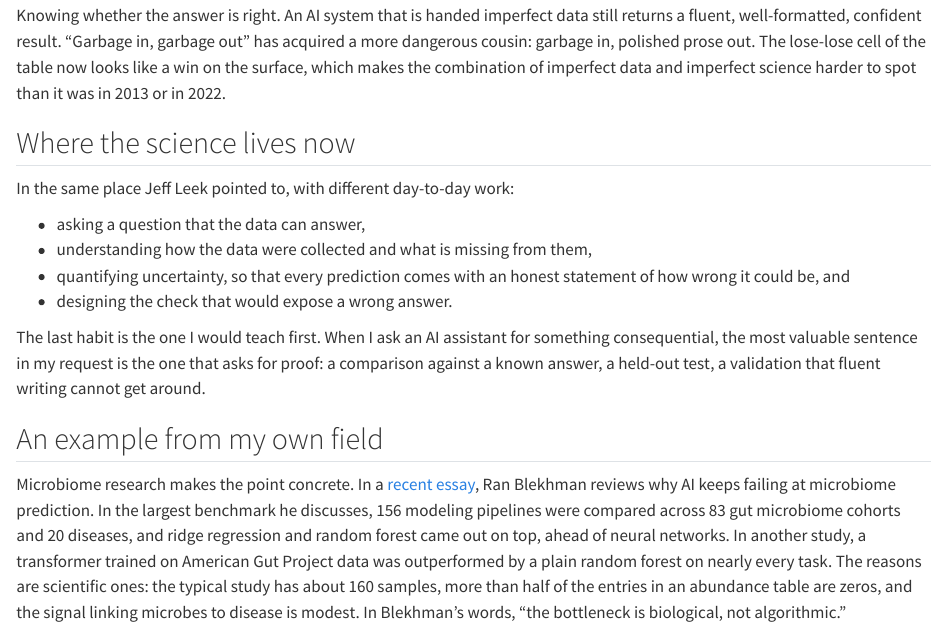
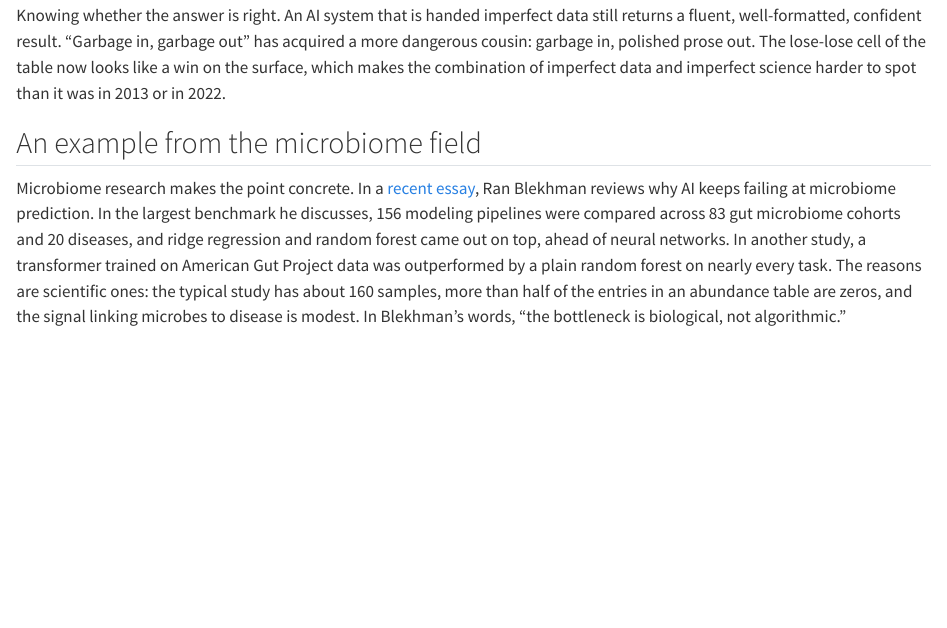
Before and after one commit to himelmallick/himelmallick.github.io, a Quarto document (post/keyword_still_science/index.qmd): the page in a window 1100 px wide, from 540 px down. Rendered offline with R 4.5, knitr and Pandoc in place of Quarto, with nearby package versions.

Commit message:
Update post: remove section, rename example heading, set date to 2026-10-11

```diff
--- a/post/keyword_still_science/index.qmd
+++ b/post/keyword_still_science/index.qmd
@@ -29,18 +29,7 @@ The mechanics of analysis: code, pipelines, standard models, the first draft of
 
 Knowing whether the answer is right. An AI system that is handed imperfect data still returns a fluent, well-formatted, confident result. "Garbage in, garbage out" has acquired a more dangerous cousin: garbage in, polished prose out. The lose-lose cell of the table now looks like a win on the surface, which makes the combination of imperfect data and imperfect science harder to spot than it was in 2013 or in 2022.
 
-## Where the science lives now
-
-In the same place Jeff Leek pointed to, with different day-to-day work:
-
-- asking a question that the data can answer,
-- understanding how the data were collected and what is missing from them,
-- quantifying uncertainty, so that every prediction comes with an honest statement of how wrong it could be, and
-- designing the check that would expose a wrong answer.
-
-The last habit is the one I would teach first. When I ask an AI assistant for something consequential, the most valuable sentence in my request is the one that asks for proof: a comparison against a known answer, a held-out test, a validation that fluent writing cannot get around.
-
-## An example from my own field
+## An example from the microbiome field
 
 Microbiome research makes the point concrete. In a [recent essay](https://blekhman.substack.com/p/ai-keeps-failing-at-microbiome-prediction), Ran Blekhman reviews why AI keeps failing at microbiome prediction. In the largest benchmark he discusses, 156 modeling pipelines were compared across 83 gut microbiome cohorts and 20 diseases, and ridge regression and random forest came out on top, ahead of neural networks. In another study, a transformer trained on American Gut Project data was outperformed by a plain random forest on nearly every task. The reasons are scientific ones: the typical study has about 160 samples, more than half of the entries in an abundance table are zeros, and the signal linking microbes to disease is modest. In Blekhman's words, "the bottleneck is biological, not algorithmic."
 
```
Also changed, not shown: post/keyword_still_science/index.qmd (2 more changed lines).
